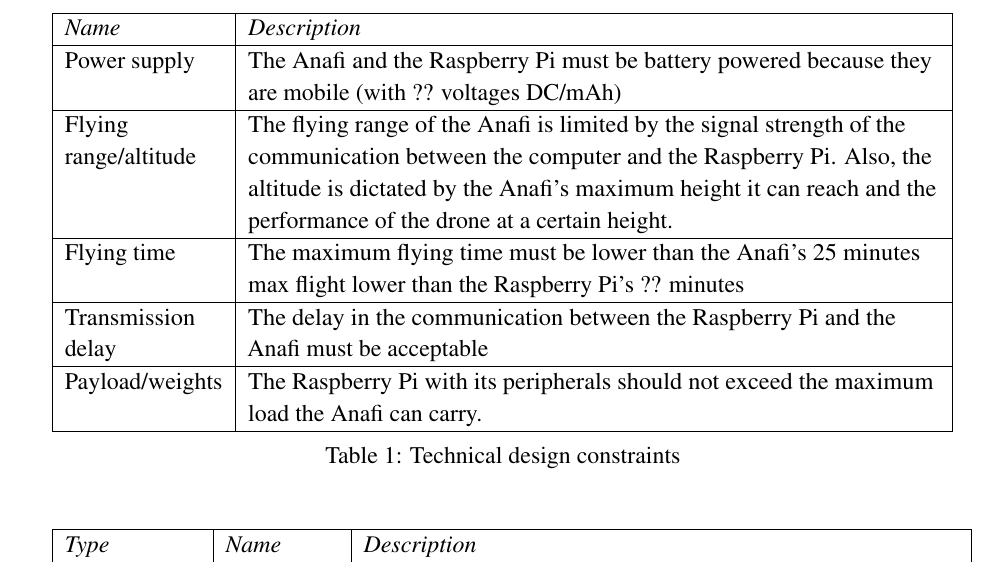
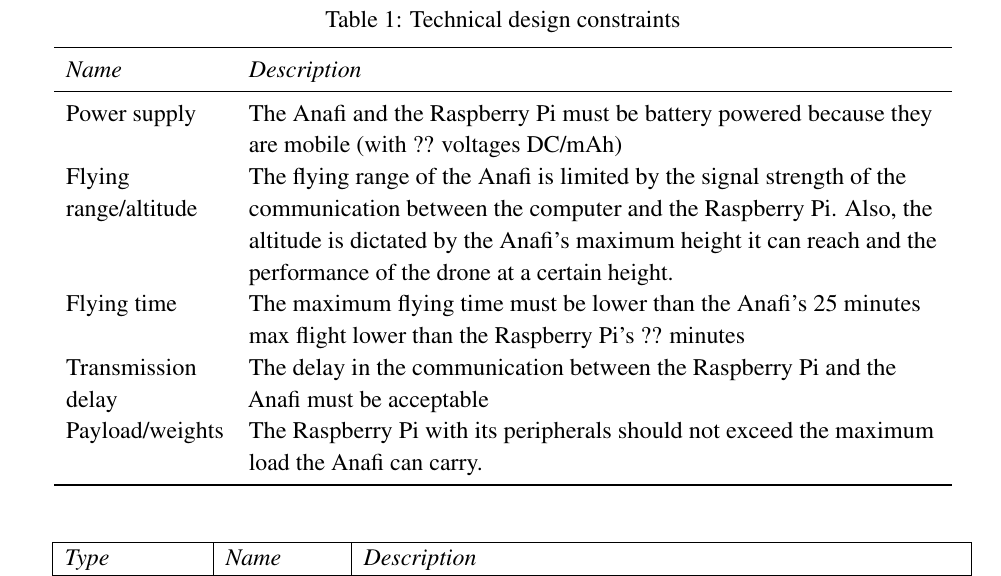
Before and after one commit to danielizham/dp-report, a LaTeX document (sections/requirements.tex): part of page 2 of 3, cut so that both start at the same text. Compiled offline with pdfLaTeX.

Commit message:
Correct the technical constraints table

```diff
--- a/sections/requirements.tex
+++ b/sections/requirements.tex
@@ -9,22 +9,45 @@
 \subsection{Design constraints}
 
 \begin{table}[hbt!]
-	\begin{tabular}{ | P{2.8cm} | P{12.2cm} |}
-		\hline
-		\textit{Name} & \textit{Description}\\ \hline
-		Power supply  & The Anafi and the Raspberry Pi must be battery powered because they are mobile (with ?? voltages DC/mAh)  \\ \hline
+    \centering
+    \caption{Technical design constraints}
+    \label{tab:technical-design-constraints}
+    \begin{tabular}{ P{2.8cm} P{12.2cm} }
+        \toprule
+        \textit{Name}
+            & \textit{Description} \\
 
-		Flying range/altitude & The flying range of the Anafi is limited by the signal strength of the communication between the computer and the Raspberry Pi. Also, the altitude is dictated by the Anafi’s maximum height it can reach and the performance of the drone at a certain height. \\ \hline
+        \midrule
 
-		Flying time  & The maximum flying time must be lower than the Anafi’s 25 minutes max flight lower than the Raspberry Pi’s ?? minutes \\ \hline
+        Power supply
+            & The Anafi and the Raspberry Pi must be
+            battery powered because they are mobile
+            (with ?? voltages DC/mAh)  \\
 
-		Transmission delay  & The delay in the communication between the Raspberry Pi and the Anafi must be acceptable \\ \hline
+        Flying range/altitude
+            & The flying range of the Anafi is limited
+            by the signal strength of the communication
+            between the computer and the Raspberry Pi.
+            Also, the altitude is dictated by the Anafi’s
+            maximum height it can reach and the performance
+            of the drone at a certain height. \\
 
-		Payload/weights  & The Raspberry Pi with its peripherals should not exceed the maximum load the Anafi can carry. \\ \hline
+        Flying time
+            & The maximum flying time must be lower than
+            the Anafi’s 25 minutes max flight lower than
+            the Raspberry Pi’s ?? minutes \\
 
-	\end{tabular}
-	\caption{Technical design constraints}
-\end{table} \label{tab: technical-design-constraints}
+        Transmission delay
+            & The delay in the communication between
+            the Raspberry Pi and the Anafi must be acceptable \\
+
+        Payload/weights
+            & The Raspberry Pi with its peripherals should not
+            exceed the maximum load the Anafi can carry. \\
+
+        \bottomrule
+    \end{tabular}
+\end{table}
 
 \begin{table}[hbt!]
 	\begin{tabular}{| P{2.4cm} | P{2cm} | P{10.5cm} |}
```
